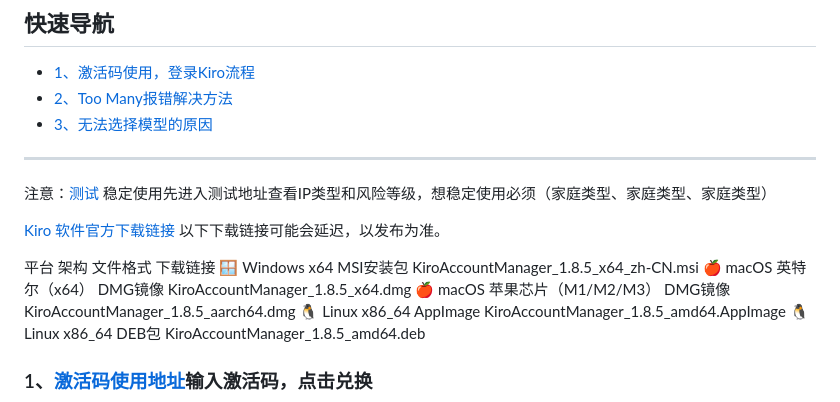
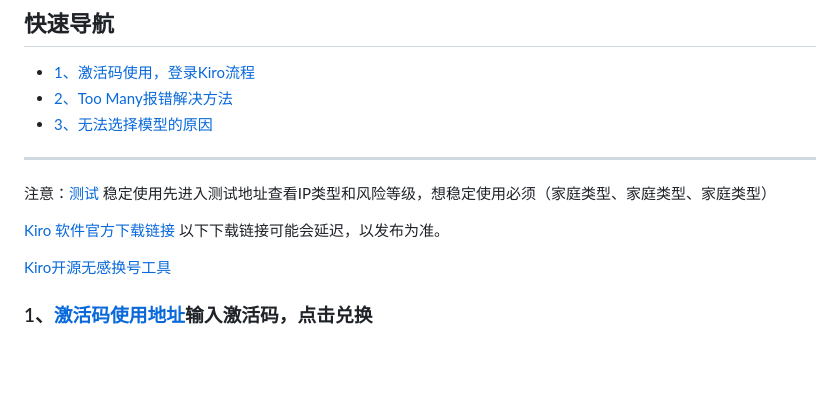
Before and after one commit to wulia2025/kiro-manual, a Markdown page: README.md, the part around the change. Rendered like a GitHub page; blank space fills up the shorter version.

```diff
--- a/README.md
+++ b/README.md
@@ -12,12 +12,7 @@
 [Kiro 软件官方下载链接](https://kiro.dev/downloads/)
 以下下载链接可能会延迟，以发布为准。
 
-平台	架构	文件格式	下载链接
-🪟 Windows	x64	MSI安装包	KiroAccountManager_1.8.5_x64_zh-CN.msi
-🍎 macOS	英特尔（x64）	DMG镜像	KiroAccountManager_1.8.5_x64.dmg
-🍎 macOS	苹果芯片（M1/M2/M3）	DMG镜像	KiroAccountManager_1.8.5_aarch64.dmg
-🐧 Linux	x86_64	AppImage	KiroAccountManager_1.8.5_amd64.AppImage
-🐧 Linux	x86_64	DEB包	KiroAccountManager_1.8.5_amd64.deb
+[Kiro开源无感换号工具](https://github.com/hj01857655/kiro-account-manager/releases)
 
 
 ### <a id="heading_0"></a>1、[激活码使用地址](http://code.zoutask.com/)输入激活码，点击兑换
```
